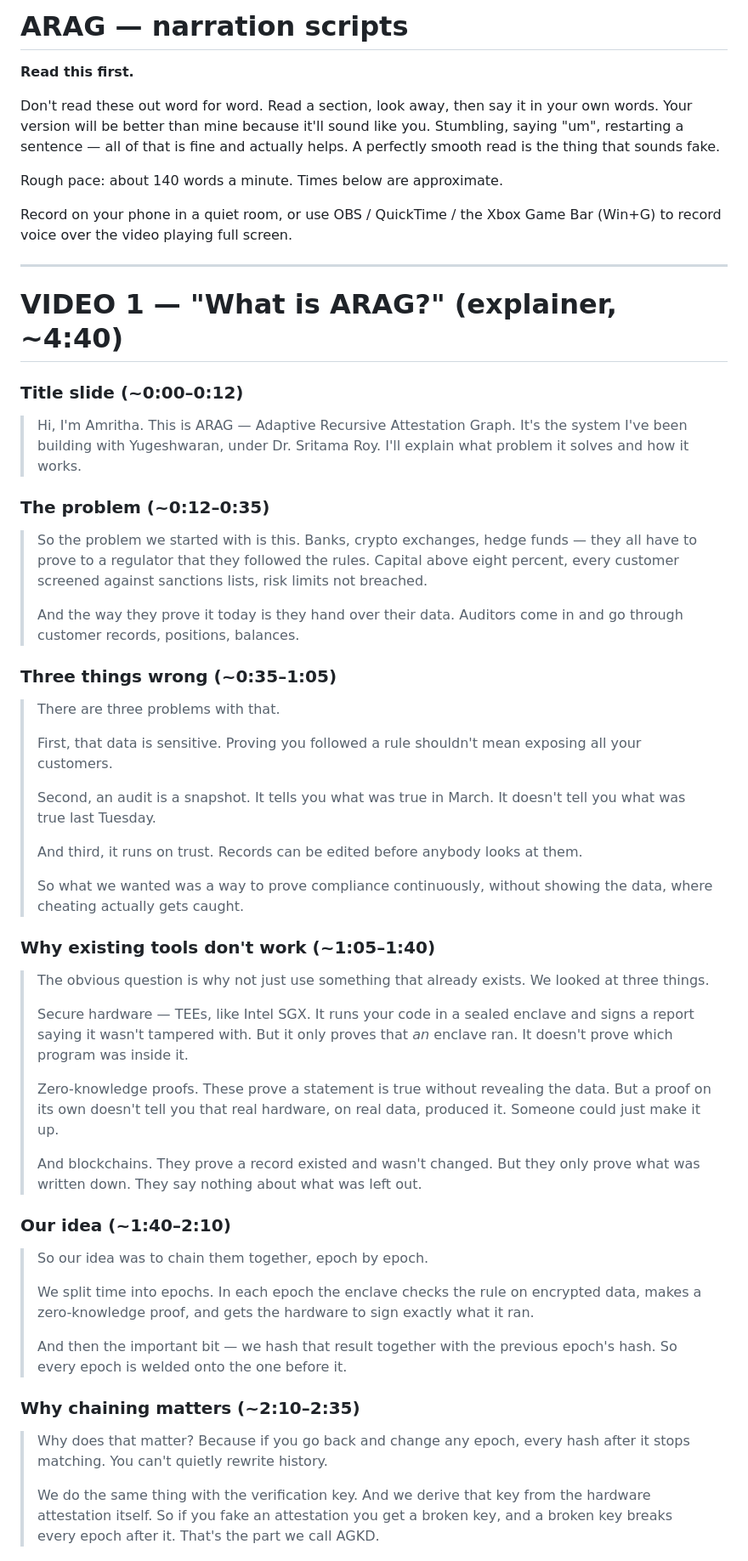
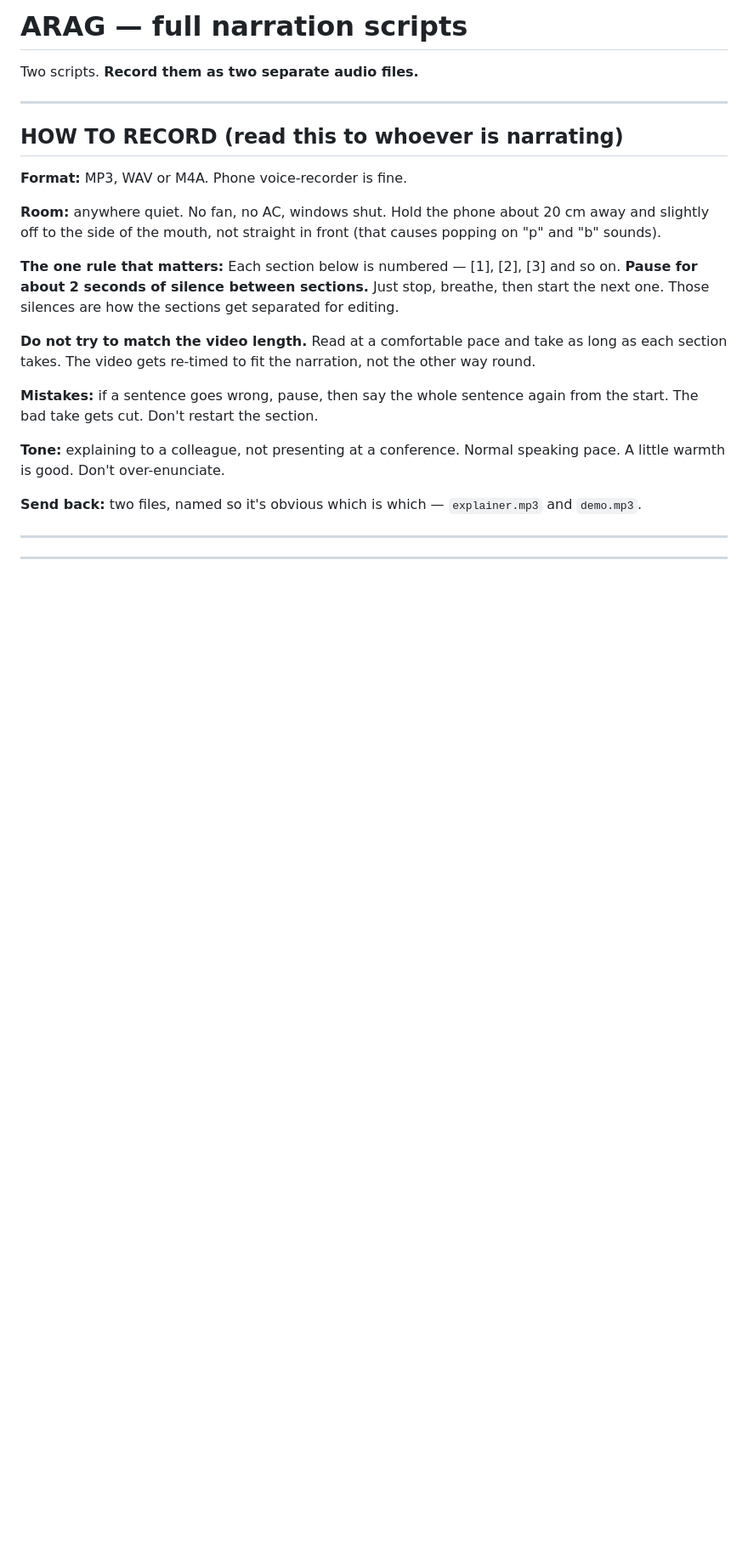
Before and after one commit to Amritha902/arag_framework, a Markdown page: demo/NARRATION-SCRIPT.md, the part around one of its changes. Shown at 85% size. Rendered like a GitHub page; blank space fills up the shorter version.

```diff
--- a/demo/NARRATION-SCRIPT.md
+++ b/demo/NARRATION-SCRIPT.md
@@ -1,85 +1,35 @@
-# ARAG — narration scripts
+# ARAG — full narration scripts
 
-**Read this first.**
-
-Don't read these out word for word. Read a section, look away, then say it in your
-own words. Your version will be better than mine because it'll sound like you.
-Stumbling, saying "um", restarting a sentence — all of that is fine and actually
-helps. A perfectly smooth read is the thing that sounds fake.
-
-Rough pace: about 140 words a minute. Times below are approximate.
-
-Record on your phone in a quiet room, or use OBS / QuickTime / the Xbox Game Bar
-(Win+G) to record voice over the video playing full screen.
+Two scripts. **Record them as two separate audio files.**
 
 ---
 
-# VIDEO 1 — "What is ARAG?" (explainer, ~4:40)
+## HOW TO RECORD (read this to whoever is narrating)
 
-### Title slide (~0:00–0:12)
+**Format:** MP3, WAV or M4A. Phone voice-recorder is fine.
 
-> Hi, I'm Amritha. This is ARAG — Adaptive Recursive Attestation Graph. It's the
-> system I've been building with Yugeshwaran, under Dr. Sritama Roy. I'll explain
-> what problem it solves and how it works.
+**Room:** anywhere quiet. No fan, no AC, windows shut. Hold the phone about
+20 cm away and slightly off to the side of the mouth, not straight in front
+(that causes popping on "p" and "b" sounds).
 
-### The problem (~0:12–0:35)
+**The one rule that matters:**
+Each section below is numbered — [1], [2], [3] and so on. **Pause for about
+2 seconds of silence between sections.** Just stop, breathe, then start the
+next one. Those silences are how the sections get separated for editing.
 
-> So the problem we started with is this. Banks, crypto exchanges, hedge funds —
-> they all have to prove to a regulator that they followed the rules. Capital
-> above eight percent, every customer screened against sanctions lists, risk
-> limits not breached.
->
-> And the way they prove it today is they hand over their data. Auditors come in
-> and go through customer records, positions, balances.
+**Do not try to match the video length.** Read at a comfortable pace and take
+as long as each section takes. The video gets re-timed to fit the narration,
+not the other way round.
 
-### Three things wrong (~0:35–1:05)
+**Mistakes:** if a sentence goes wrong, pause, then say the whole sentence
+again from the start. The bad take gets cut. Don't restart the section.
 
-> There are three problems with that.
->
-> First, that data is sensitive. Proving you followed a rule shouldn't mean
-> exposing all your customers.
->
-> Second, an audit is a snapshot. It tells you what was true in March. It doesn't
-> tell you what was true last Tuesday.
->
-> And third, it runs on trust. Records can be edited before anybody looks at them.
->
-> So what we wanted was a way to prove compliance continuously, without showing
-> the data, where cheating actually gets caught.
+**Tone:** explaining to a colleague, not presenting at a conference. Normal
+speaking pace. A little warmth is good. Don't over-enunciate.
 
-### Why existing tools don't work (~1:05–1:40)
+**Send back:** two files, named so it's obvious which is which —
+`explainer.mp3` and `demo.mp3`.
 
-> The obvious question is why not just use something that already exists. We
-> looked at three things.
->
-> Secure hardware — TEEs, like Intel SGX. It runs your code in a sealed enclave
-> and signs a report saying it wasn't tampered with. But it only proves that
-> *an* enclave ran. It doesn't prove which program was inside it.
->
-> Zero-knowledge proofs. These prove a statement is true without revealing the
-> data. But a proof on its own doesn't tell you that real hardware, on real data,
-> produced it. Someone could just make it up.
->
-> And blockchains. They prove a record existed and wasn't changed. But they only
-> prove what was written down. They say nothing about what was left out.
+---
+---
 
-### Our idea (~1:40–2:10)
-
-> So our idea was to chain them together, epoch by epoch.
->
-> We split time into epochs. In each epoch the enclave checks the rule on
-> encrypted data, makes a zero-knowledge proof, and gets the hardware to sign
-> exactly what it ran.
->
-> And then the important bit — we hash that result together with the previous
-> epoch's hash. So every epoch is welded onto the one before it.
-
-### Why chaining matters (~2:10–2:35)
-
-> Why does that matter? Because if you go back and change any epoch, every hash
-> after it stops matching. You can't quietly rewrite history.
->
-> We do the same thing with the verification key. And we derive that key from
-> the hardware attestation itself. So if you fake an attestation you get a broken
-> key, and a broken key breaks every epoch after it. That's the part we call AGKD.
-
```
Also changed, not shown: other parts of demo/NARRATION-SCRIPT.md (+353 -139 lines), README.md (+10 -2 lines).
